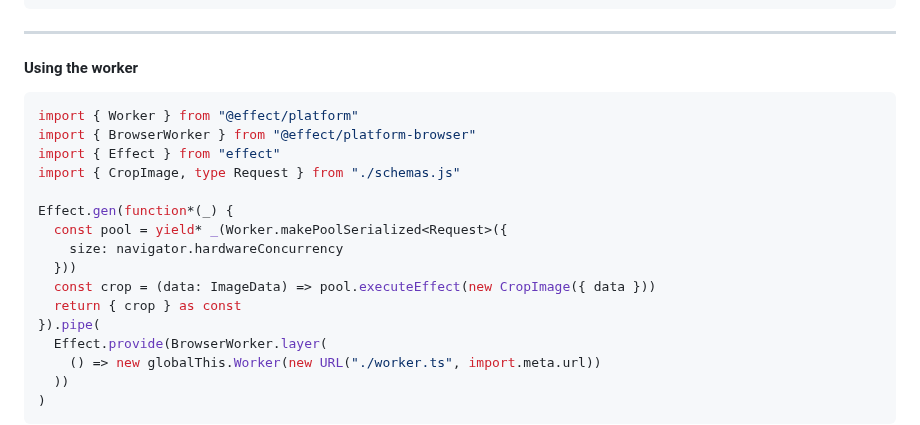
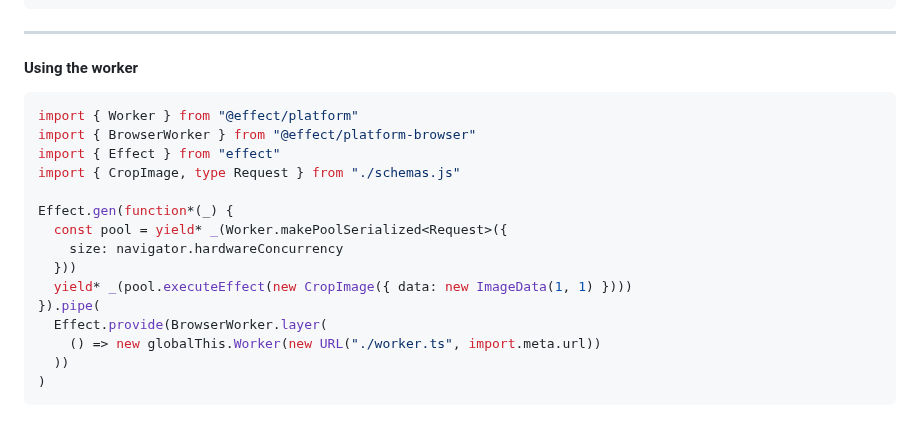
Before and after one commit to tim-smart/effect-days-slides, a Markdown page: slides.md, the part around the change. Rendered like a GitHub page.

Commit message:
update client example

````diff
--- a/slides.md
+++ b/slides.md
@@ -136,7 +136,7 @@ BrowserRuntime.runMain(Layer.launch(MainLive))
 
 #### Using the worker
 
-```ts [|7-9|10|13-15|]
+```ts [|7-9|10|12-14|]
 import { Worker } from "@effect/platform"
 import { BrowserWorker } from "@effect/platform-browser"
 import { Effect } from "effect"
@@ -146,8 +146,7 @@ Effect.gen(function*(_) {
   const pool = yield* _(Worker.makePoolSerialized<Request>({
     size: navigator.hardwareConcurrency
   }))
-  const crop = (data: ImageData) => pool.executeEffect(new CropImage({ data }))
-  return { crop } as const
+  yield* _(pool.executeEffect(new CropImage({ data: new ImageData(1, 1) })))
 }).pipe(
   Effect.provide(BrowserWorker.layer(
     () => new globalThis.Worker(new URL("./worker.ts", import.meta.url))
````
